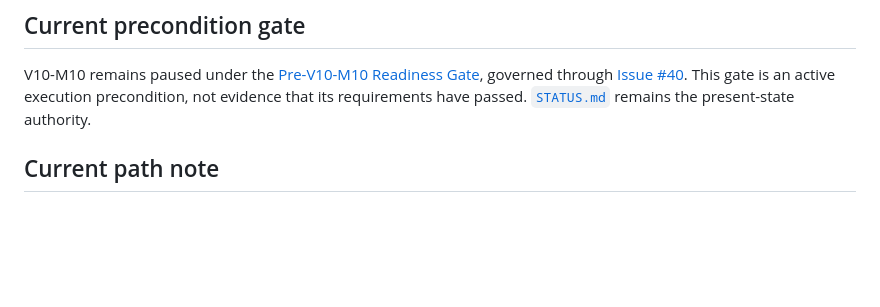
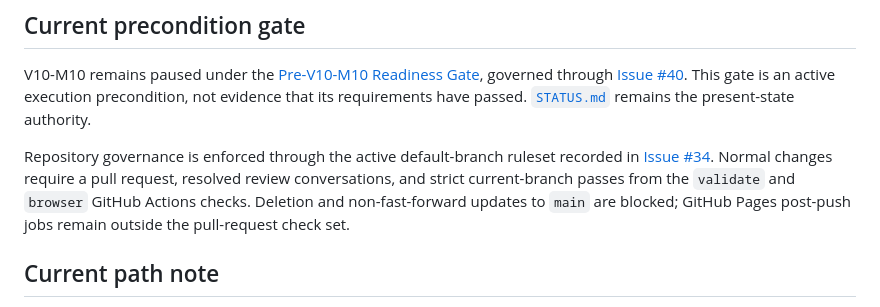
Before and after one commit to davehallmon/intelligence-hub, a Markdown page: docs/implementation/README.md, the part around the change. Rendered like a GitHub page; blank space fills up the shorter version.

Commit message:
docs: record main governance enforcement

```diff
--- a/docs/implementation/README.md
+++ b/docs/implementation/README.md
@@ -24,6 +24,8 @@ See [`V10_MILESTONE_MAP.md`](../architecture/V10_MILESTONE_MAP.md) for the canon
 
 V10-M10 remains paused under the [Pre-V10-M10 Readiness Gate](v10-m10-readiness-gate-2026-09-02.md), governed through [Issue #40](https://github.com/davehallmon/intelligence-hub/issues/40). This gate is an active execution precondition, not evidence that its requirements have passed. [`STATUS.md`](../../STATUS.md) remains the present-state authority.
 
+Repository governance is enforced through the active default-branch ruleset recorded in [Issue #34](https://github.com/davehallmon/intelligence-hub/issues/34). Normal changes require a pull request, resolved review conversations, and strict current-branch passes from the `validate` and `browser` GitHub Actions checks. Deletion and non-fast-forward updates to `main` are blocked; GitHub Pages post-push jobs remain outside the pull-request check set.
+
 ## Current path note
 
 The historical audits above name the paths that existed when their transactions were completed. V10-M09A.2 later moved shared/visible lens modules to `js/lenses/`, lens styles to `css/lenses/`, and Node-only fixtures to `tests/`. The historical records are intentionally not rewritten; use the current [`Repository Map`](../architecture/REPOSITORY_MAP.md) for live ownership.
```
